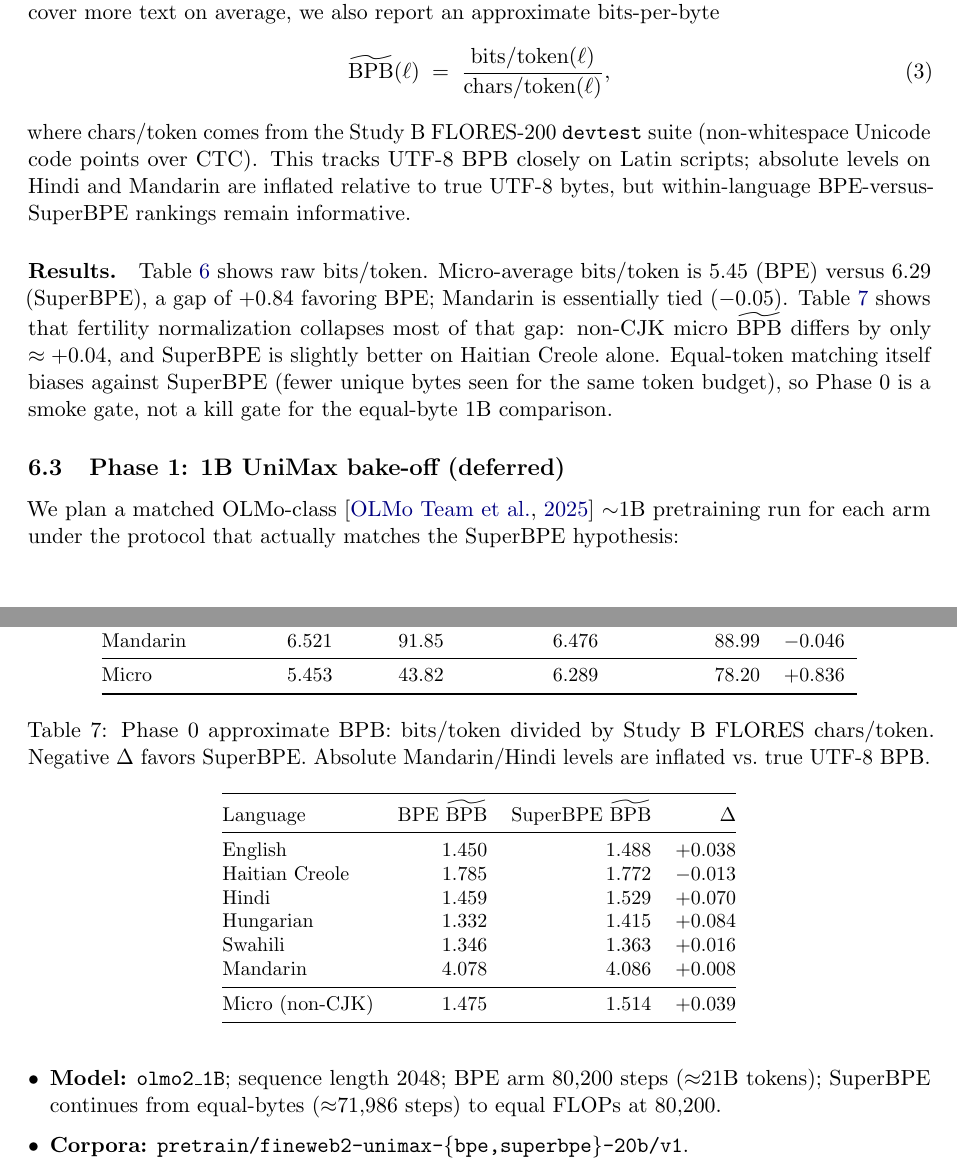
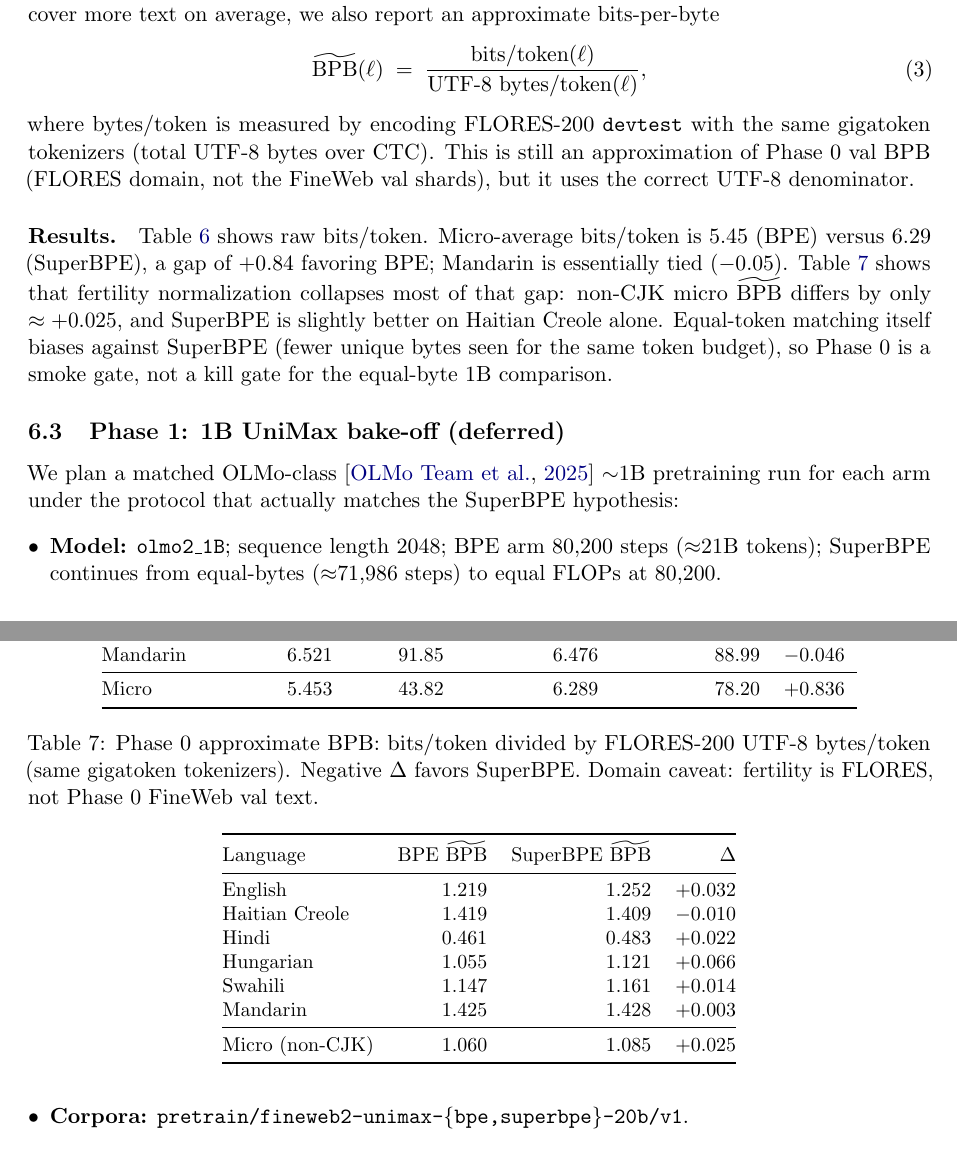
Before and after one commit to edu-llm/tokenizer-flores-validation, a LaTeX paper (paper/main.tex): two parts of pages 7 and 8 of 15, joined at a grey line, cut so that both start at the same text. Compiled offline with pdfLaTeX.

Commit message:
Normalize Phase 0 approx BPB by UTF-8 bytes/token on FLORES.
Replace codepoint fertility with bytes/token so Hindi and Mandarin absolute levels are comparable to Latin.

Co-authored-by: Cursor <cursoragent@cursor.com>

```diff
--- a/paper/main.tex
+++ b/paper/main.tex
@@ -343,15 +343,15 @@ Because SuperBPE tokens cover more text on average, we also report an approximat
 \begin{equation}
   \widetilde{\mathrm{BPB}}(\ell)
   \;=\;
-  \frac{\text{bits/token}(\ell)}{\text{chars/token}(\ell)},
+  \frac{\text{bits/token}(\ell)}{\text{UTF-8 bytes/token}(\ell)},
 \end{equation}
-where chars/token comes from the Study~B FLORES-200 \texttt{devtest} suite (non-whitespace Unicode code points over $\CTC$).
-This tracks UTF-8 BPB closely on Latin scripts; absolute levels on Hindi and Mandarin are inflated relative to true UTF-8 bytes, but within-language BPE-versus-SuperBPE rankings remain informative.
+where bytes/token is measured by encoding FLORES-200 \texttt{devtest} with the same gigatoken tokenizers (total UTF-8 bytes over $\CTC$).
+This is still an approximation of Phase~0 val BPB (FLORES domain, not the FineWeb val shards), but it uses the correct UTF-8 denominator.
 
 \paragraph{Results.}
 Table~\ref{tab:phase0-bits} shows raw bits/token.
 Micro-average bits/token is $5.45$ (BPE) versus $6.29$ (SuperBPE), a gap of $+0.84$ favoring BPE; Mandarin is essentially tied ($-0.05$).
-Table~\ref{tab:phase0-approx-bpb} shows that fertility normalization collapses most of that gap: non-CJK micro $\widetilde{\mathrm{BPB}}$ differs by only $\approx{+}0.04$, and SuperBPE is slightly better on Haitian Creole alone.
+Table~\ref{tab:phase0-approx-bpb} shows that fertility normalization collapses most of that gap: non-CJK micro $\widetilde{\mathrm{BPB}}$ differs by only $\approx{+}0.025$, and SuperBPE is slightly better on Haitian Creole alone.
 Equal-token matching itself biases against SuperBPE (fewer unique bytes seen for the same token budget), so Phase~0 is a smoke gate, not a kill gate for the equal-byte 1B comparison.
 
 \begin{table}[t]
@@ -377,22 +377,23 @@ Micro          & 5.453 & 43.82 & 6.289 &  78.20 & $+0.836$ \\
 
 \begin{table}[t]
 \centering
-\caption{Phase~0 approximate BPB: bits/token divided by Study~B FLORES chars/token.
-Negative $\Delta$ favors SuperBPE. Absolute Mandarin/Hindi levels are inflated vs.\ true UTF-8 BPB.}
+\caption{Phase~0 approximate BPB: bits/token divided by FLORES-200 UTF-8 bytes/token
+(same gigatoken tokenizers). Negative $\Delta$ favors SuperBPE.
+Domain caveat: fertility is FLORES, not Phase~0 FineWeb val text.}
 \label{tab:phase0-approx-bpb}
 \small
 \begin{tabular}{@{}lrrr@{}}
 \toprule
 Language & BPE $\widetilde{\mathrm{BPB}}$ & SuperBPE $\widetilde{\mathrm{BPB}}$ & $\Delta$ \\
 \midrule
-English        & 1.450 & 1.488 & $+0.038$ \\
-Haitian Creole & 1.785 & 1.772 & $-0.013$ \\
-Hindi          & 1.459 & 1.529 & $+0.070$ \\
-Hungarian      & 1.332 & 1.415 & $+0.084$ \\
-Swahili        & 1.346 & 1.363 & $+0.016$ \\
-Mandarin       & 4.078 & 4.086 & $+0.008$ \\
+English        & 1.219 & 1.252 & $+0.032$ \\
+Haitian Creole & 1.419 & 1.409 & $-0.010$ \\
+Hindi          & 0.461 & 0.483 & $+0.022$ \\
+Hungarian      & 1.055 & 1.121 & $+0.066$ \\
+Swahili        & 1.147 & 1.161 & $+0.014$ \\
+Mandarin       & 1.425 & 1.428 & $+0.003$ \\
 \midrule
-Micro (non-CJK)& 1.475 & 1.514 & $+0.039$ \\
+Micro (non-CJK)& 1.060 & 1.085 & $+0.025$ \\
 \bottomrule
 \end{tabular}
 \end{table}
```
Also changed, not shown: paper/main.pdf, paper/main.tex (4 more changed lines).
